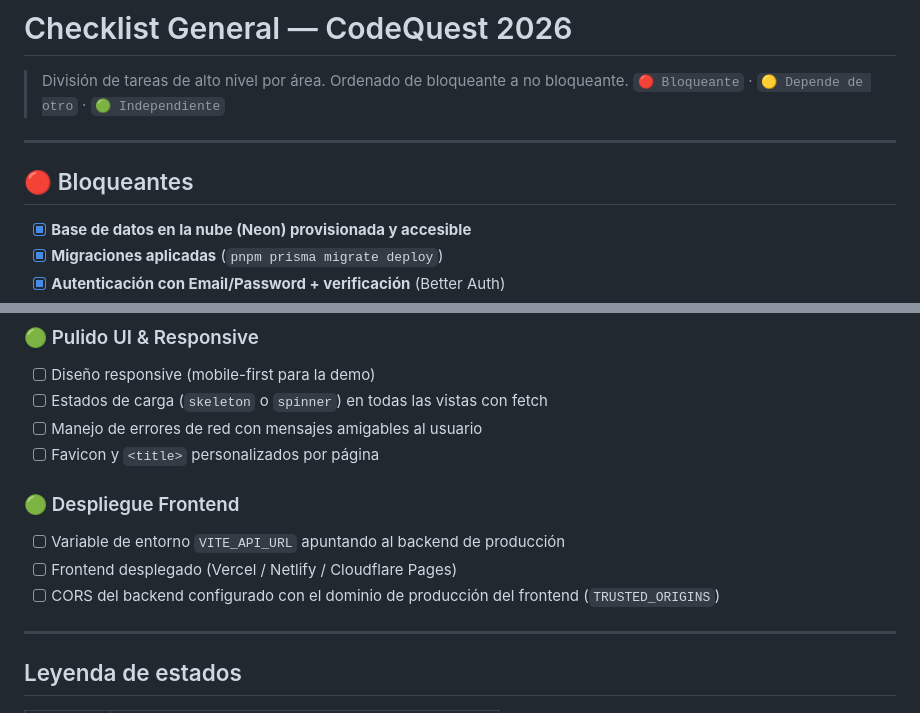
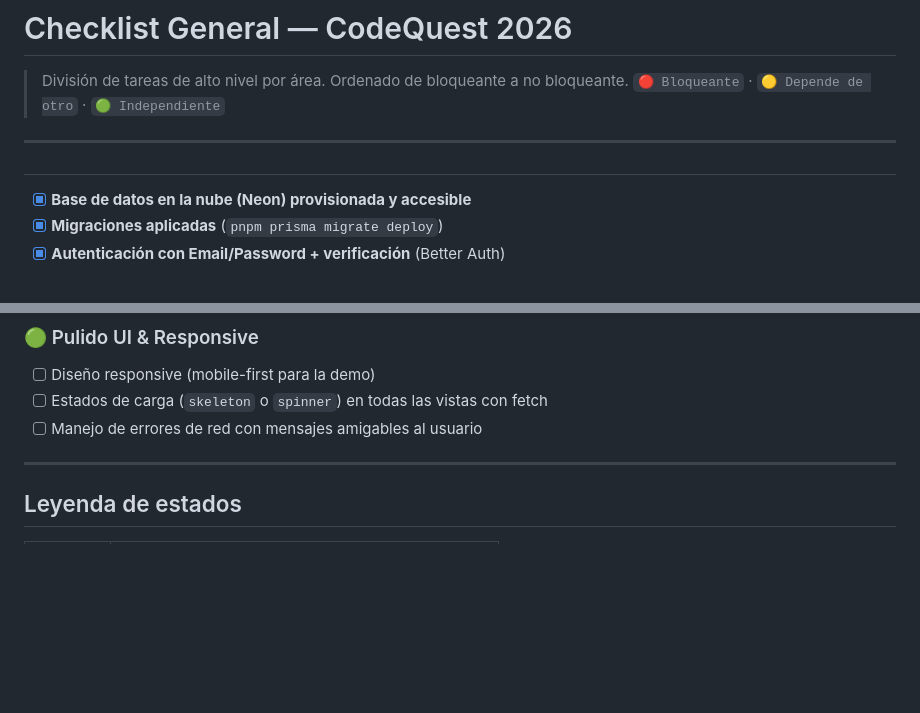
Before and after one commit to CARLOSBA90/team-baymax-code-quest-2026, a Markdown page: spec-kits/checklist.md, 2 parts joined by grey strips. GitHub-like rendering; blank space fills up the shorter version.

Commit message:
docs: update checklist for CodeQuest 2026

```diff
--- a/spec-kits/checklist.md
+++ b/spec-kits/checklist.md
@@ -5,7 +5,7 @@
 
 ---
 
-## 🔴 Bloqueantes
+ ##
 
 - [x] **Base de datos en la nube (Neon) provisionada y accesible**
 - [x] **Migraciones aplicadas** (`pnpm prisma migrate deploy`)
@@ -90,12 +90,6 @@
 - [ ] Diseño responsive (mobile-first para la demo)
 - [ ] Estados de carga (`skeleton` o `spinner`) en todas las vistas con fetch
 - [ ] Manejo de errores de red con mensajes amigables al usuario
-- [ ] Favicon y `<title>` personalizados por página
-
-### 🟢 Despliegue Frontend
-- [ ] Variable de entorno `VITE_API_URL` apuntando al backend de producción
-- [ ] Frontend desplegado (Vercel / Netlify / Cloudflare Pages)
-- [ ] CORS del backend configurado con el dominio de producción del frontend (`TRUSTED_ORIGINS`)
 
 ---
 
```
